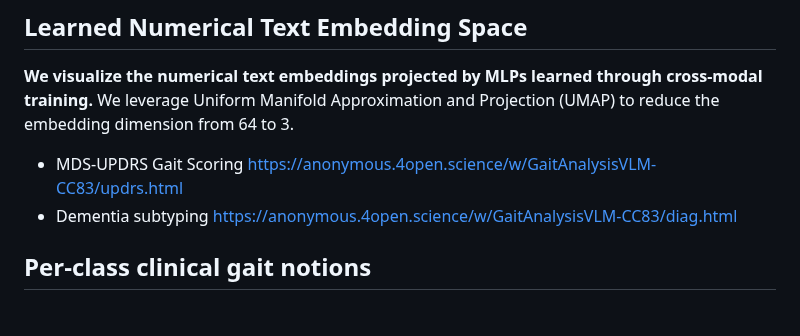
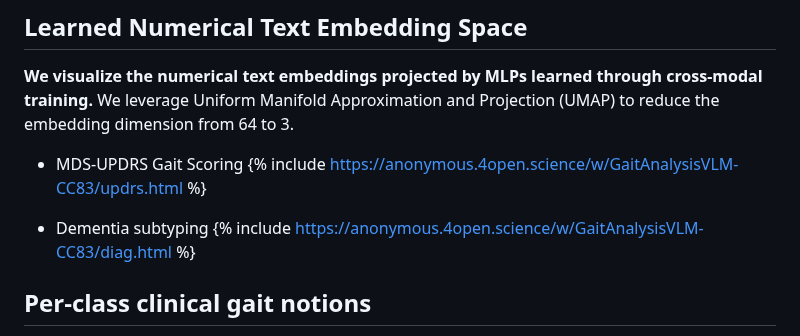
Before and after one commit to lisqzqng/GaitAnalysisVLM, a Markdown page: README.md, the part around the change. GitHub-like rendering.

```diff
--- a/README.md
+++ b/README.md
@@ -3,9 +3,11 @@ Enhancing Gait Video Analysis in Neurodegenerative Diseases by Knowledge Augment
 ## Learned Numerical Text Embedding Space
 **We visualize the numerical text embeddings projected by MLPs learned through cross-modal training.** We leverage Uniform Manifold Approximation and Projection (UMAP) to reduce the embedding dimension from 64 to 3.
 * MDS-UPDRS Gait Scoring
-  https://anonymous.4open.science/w/GaitAnalysisVLM-CC83/updrs.html
+  {% include https://anonymous.4open.science/w/GaitAnalysisVLM-CC83/updrs.html %}
+
 * Dementia subtyping
-  https://anonymous.4open.science/w/GaitAnalysisVLM-CC83/diag.html
+  {% include https://anonymous.4open.science/w/GaitAnalysisVLM-CC83/diag.html %}
+
 ## Per-class clinical gait notions
 We employ specific clinical gait notions to develop per-class learnable prompts for prompt tuning. These notions have been generated using ChatGPT-4, then subsequently filtered, modified, and validated by a neurologist.
 
```
